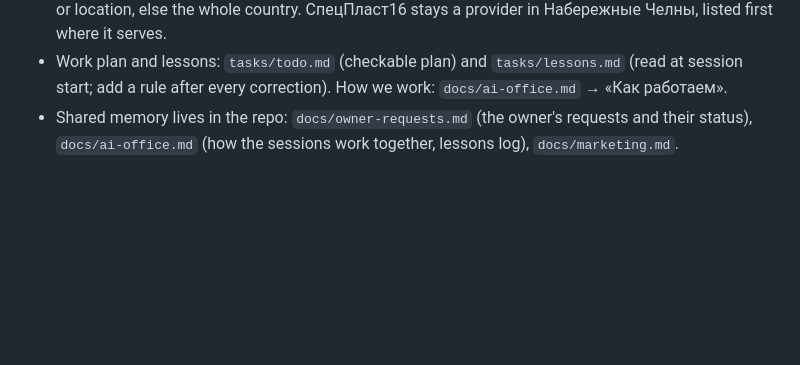
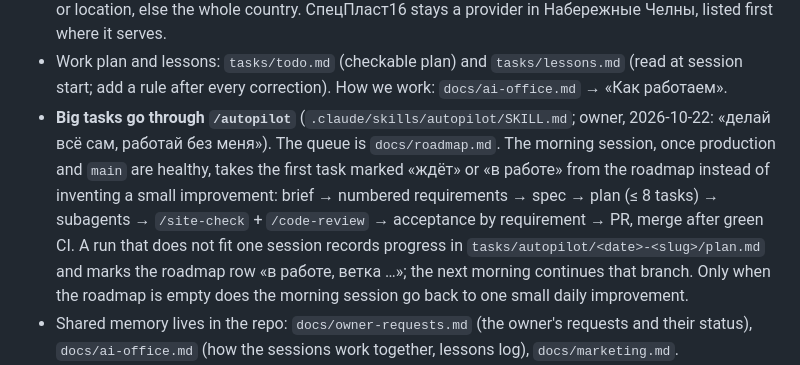
Before and after one commit to maratgalin1986-blip/SpecAI, a Markdown page: CLAUDE.md, the part around the change. Drawn GitHub-style; blank space fills up the shorter version.

Commit message:
CLAUDE.md: большие задачи — через /autopilot по docs/roadmap.md
Co-Authored-By: Claude Fable 5.1 <noreply@anthropic.com>
Claude-Session: https://claude.ai/code/session_011tzpA1qWn5GF5wxyA3wRt3

```diff
--- a/CLAUDE.md
+++ b/CLAUDE.md
@@ -83,6 +83,15 @@ small so merges stay conflict-free.
 - Work plan and lessons: `tasks/todo.md` (checkable plan) and `tasks/lessons.md`
   (read at session start; add a rule after every correction). How we work:
   `docs/ai-office.md` → «Как работаем».
+- **Big tasks go through `/autopilot`** (`.claude/skills/autopilot/SKILL.md`; owner,
+  2026-10-22: «делай всё сам, работай без меня»). The queue is `docs/roadmap.md`. The
+  morning session, once production and `main` are healthy, takes the first task marked
+  «ждёт» or «в работе» from the roadmap instead of inventing a small improvement: brief →
+  numbered requirements → spec → plan (≤ 8 tasks) → subagents → `/site-check` +
+  `/code-review` → acceptance by requirement → PR, merge after green CI. A run that does
+  not fit one session records progress in `tasks/autopilot/<date>-<slug>/plan.md` and marks
+  the roadmap row «в работе, ветка …»; the next morning continues that branch. Only when
+  the roadmap is empty does the morning session go back to one small daily improvement.
 - Shared memory lives in the repo: `docs/owner-requests.md` (the owner's
   requests and their status), `docs/ai-office.md` (how the sessions work
   together, lessons log), `docs/marketing.md`.
```
